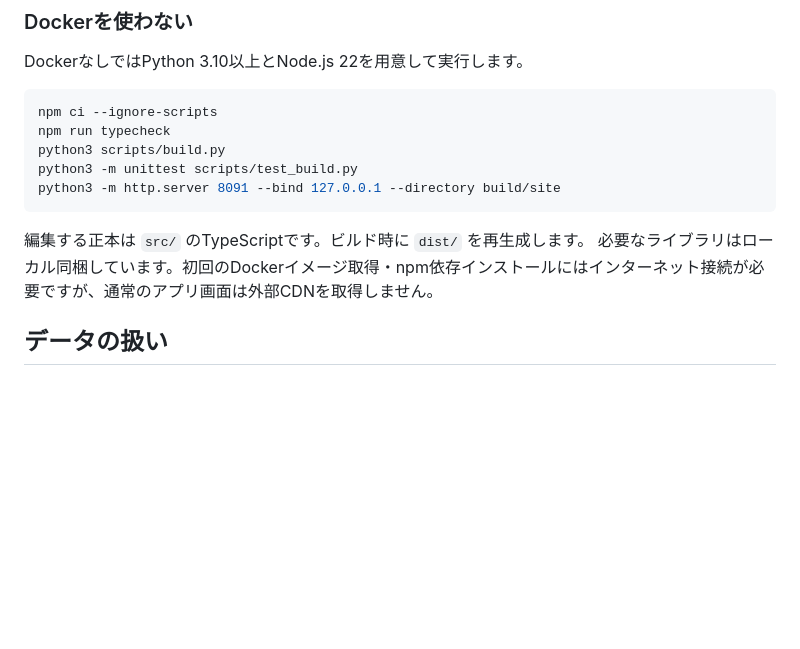
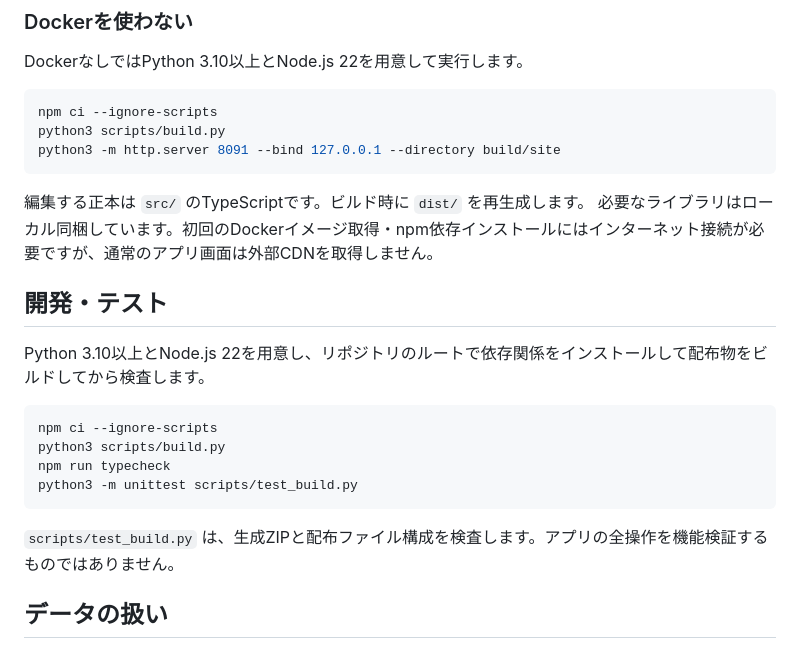
Before and after one commit to kurumi0715555/name-card-board, a Markdown page: README.md, the part around the change. GitHub-like rendering; blank space fills up the shorter version.

Commit message:
docs: separate local startup and development tests

````diff
--- a/README.md
+++ b/README.md
@@ -26,13 +26,24 @@ DockerなしではPython 3.10以上とNode.js 22を用意して実行します
 
 ```sh
 npm ci --ignore-scripts
-npm run typecheck
 python3 scripts/build.py
-python3 -m unittest scripts/test_build.py
 python3 -m http.server 8091 --bind 127.0.0.1 --directory build/site
 ```
 
 編集する正本は `src/` のTypeScriptです。ビルド時に `dist/` を再生成します。 必要なライブラリはローカル同梱しています。初回のDockerイメージ取得・npm依存インストールにはインターネット接続が必要ですが、通常のアプリ画面は外部CDNを取得しません。
+
+## 開発・テスト
+
+Python 3.10以上とNode.js 22を用意し、リポジトリのルートで依存関係をインストールして配布物をビルドしてから検査します。
+
+```sh
+npm ci --ignore-scripts
+python3 scripts/build.py
+npm run typecheck
+python3 -m unittest scripts/test_build.py
+```
+
+`scripts/test_build.py` は、生成ZIPと配布ファイル構成を検査します。アプリの全操作を機能検証するものではありません。
 
 ## データの扱い
 
````
